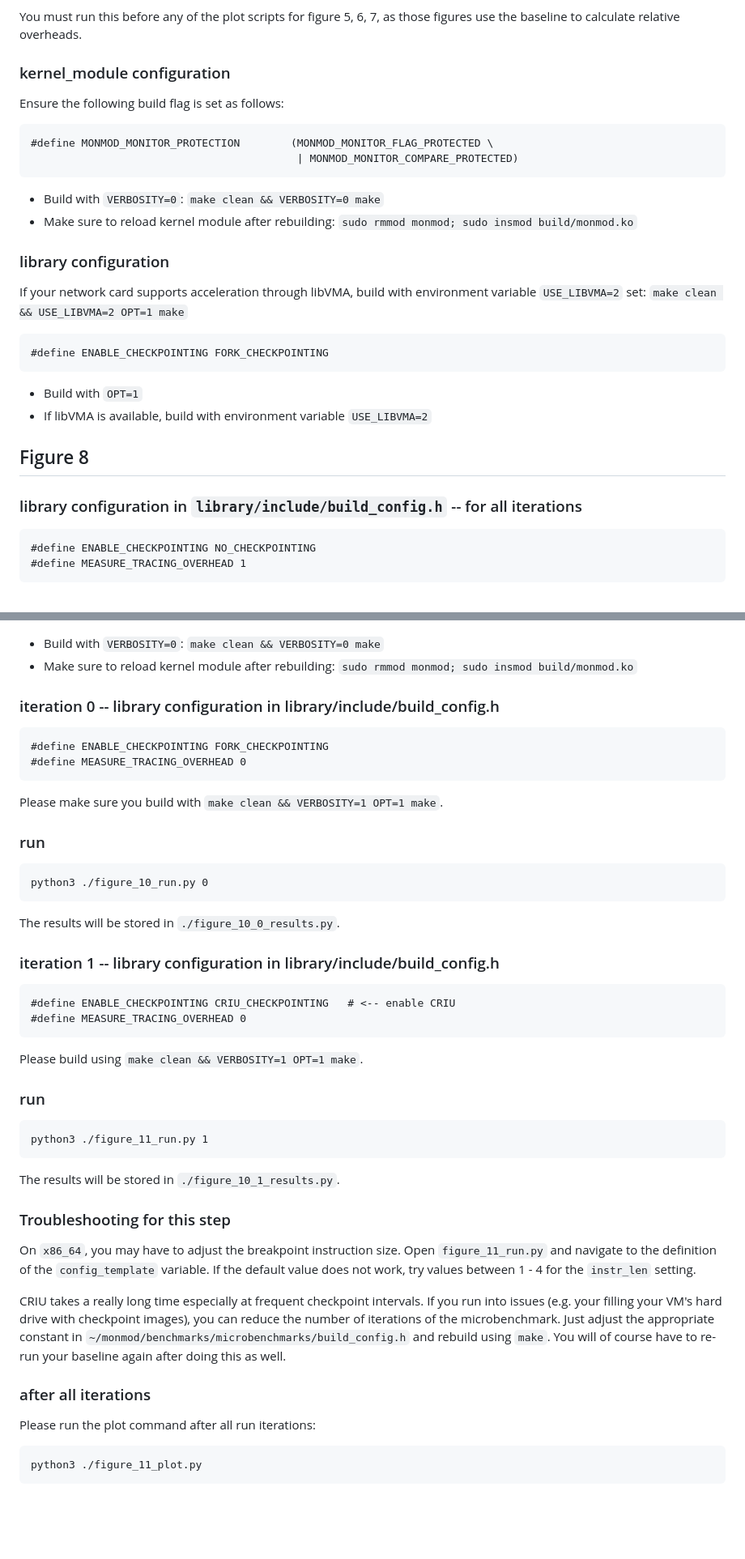
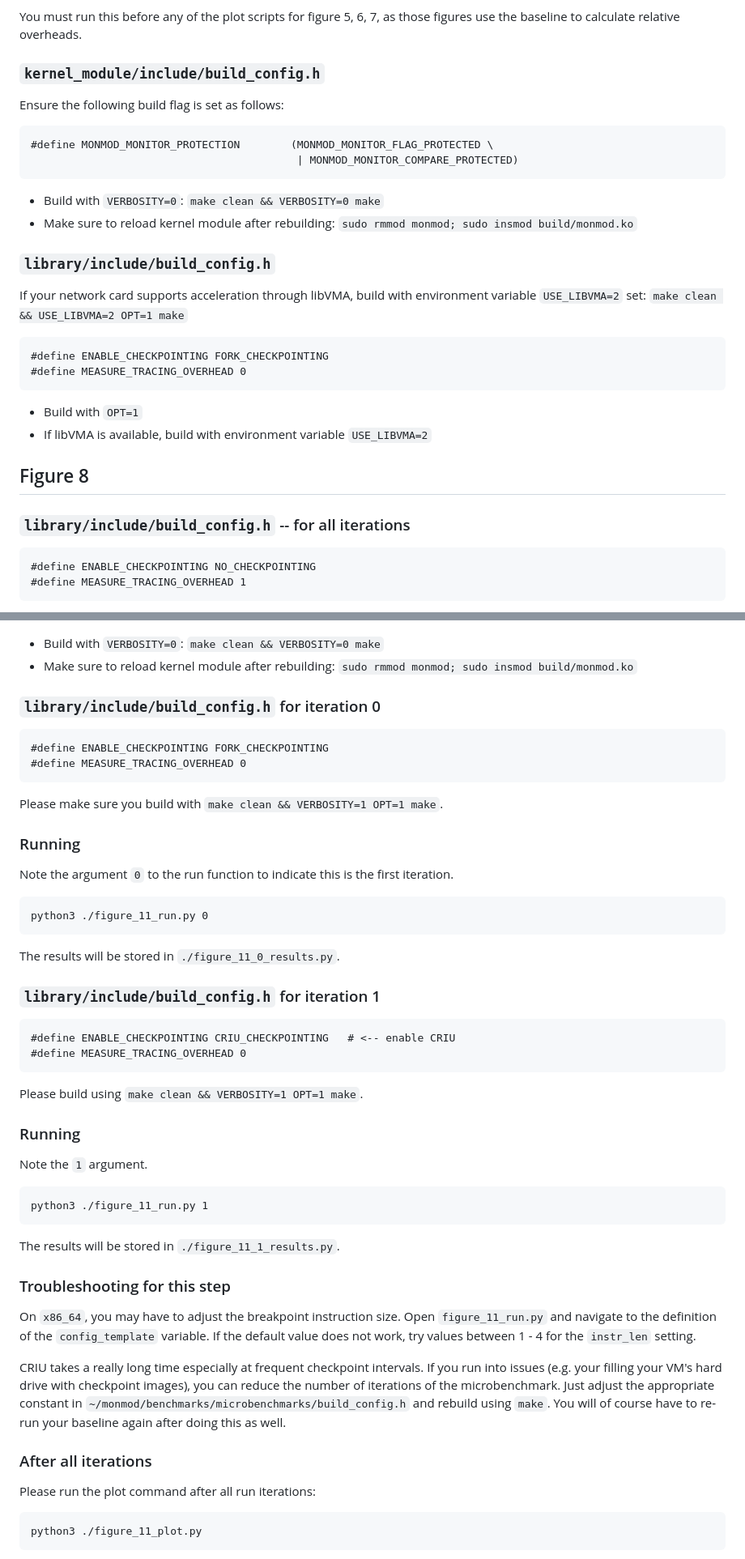
Before and after one commit to andrej/a8-benchmarks, a Markdown page: artifact_eval/README.md, 2 parts joined by grey strips. Shown at 81% size. Drawn GitHub-style; blank space fills up the shorter version.

````diff
--- a/artifact_eval/README.md
+++ b/artifact_eval/README.md
@@ -210,7 +210,7 @@ benchmarks it from `vm3`. The results are stored in `./figure_5_6_7_native_resul
 You must run this before any of the plot scripts for figure 5, 6, 7, as those
 figures use the baseline to calculate relative overheads.
 
-### kernel_module configuration
+### `kernel_module/include/build_config.h`
 
 Ensure the following build flag is set as follows:
 
@@ -222,13 +222,14 @@ Ensure the following build flag is set as follows:
  - Build with `VERBOSITY=0`: `make clean && VERBOSITY=0 make`
  - Make sure to reload kernel module after rebuilding: `sudo rmmod monmod; sudo insmod build/monmod.ko`
 
-### library configuration
+### `library/include/build_config.h`
 
 If your network card supports acceleration through libVMA, build with
 environment variable `USE_LIBVMA=2` set: `make clean && USE_LIBVMA=2 OPT=1 make`
 
 ```
 #define ENABLE_CHECKPOINTING FORK_CHECKPOINTING
+#define MEASURE_TRACING_OVERHEAD 0
 ```
 
  - Build with `OPT=1`
@@ -236,7 +237,7 @@ environment variable `USE_LIBVMA=2` set: `make clean && USE_LIBVMA=2 OPT=1 make`
 
 ## Figure 8
 
-### library configuration in `library/include/build_config.h` -- for all iterations
+### `library/include/build_config.h` -- for all iterations
 
 ```
 #define ENABLE_CHECKPOINTING NO_CHECKPOINTING
@@ -351,7 +362,7 @@ baseline. Please make sure to run that benchmark before this one.
  - Build with `VERBOSITY=0`: `make clean && VERBOSITY=0 make`
  - Make sure to reload kernel module after rebuilding: `sudo rmmod monmod; sudo insmod build/monmod.ko`
 
-### iteration 0 -- library configuration in library/include/build_config.h
+### `library/include/build_config.h` for iteration 0
 
 ```
 #define ENABLE_CHECKPOINTING FORK_CHECKPOINTING
@@ -360,15 +371,18 @@ baseline. Please make sure to run that benchmark before this one.
 
 Please make sure you build with `make clean && VERBOSITY=1 OPT=1 make`.
 
-### run
+### Running
+
+Note the argument `0` to the run function to indicate this is the first
+iteration.
 
 ```
-python3 ./figure_10_run.py 0
+python3 ./figure_11_run.py 0
 ```
 
-The results will be stored in `./figure_10_0_results.py`.
+The results will be stored in `./figure_11_0_results.py`.
 
-### iteration 1 -- library configuration in library/include/build_config.h
+### `library/include/build_config.h` for iteration 1
 
 ```
 #define ENABLE_CHECKPOINTING CRIU_CHECKPOINTING   # <-- enable CRIU
@@ -377,13 +391,15 @@ The results will be stored in `./figure_10_0_results.py`.
 
 Please build using `make clean && VERBOSITY=1 OPT=1 make`.
 
-### run
+### Running
+
+Note the `1` argument.
 
 ```
 python3 ./figure_11_run.py 1
 ```
 
-The results will be stored in `./figure_10_1_results.py`.
+The results will be stored in `./figure_11_1_results.py`.
 
 ### Troubleshooting for this step
 
@@ -400,7 +416,7 @@ rebuild using `make`. You will of course have to re-run your baseline again
 after doing this as well.
 
 
-### after all iterations
+### After all iterations
 
 Please run the plot command after all run iterations:
 ```
````
Also changed, not shown: other parts of artifact_eval/README.md (+22 -12 lines).
